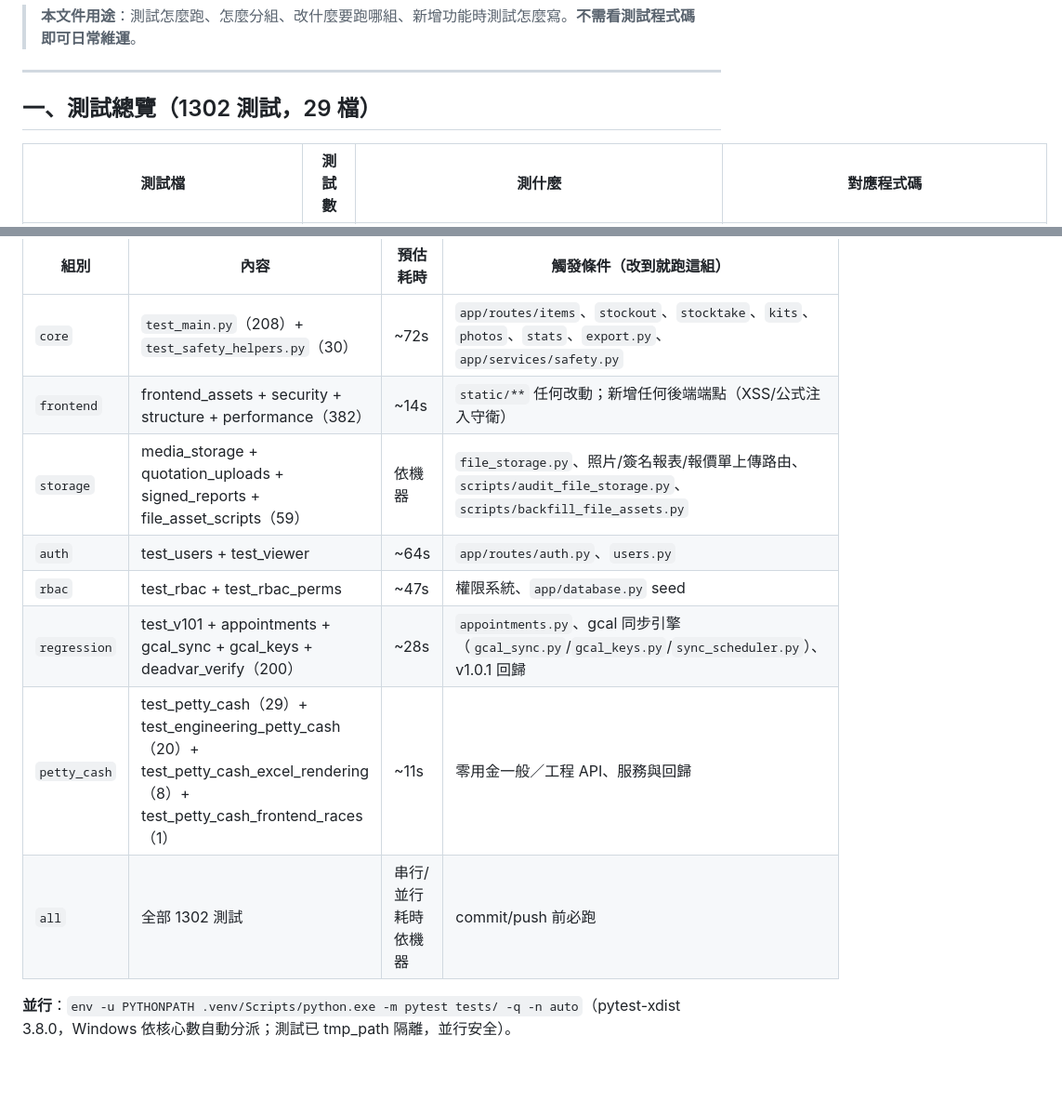
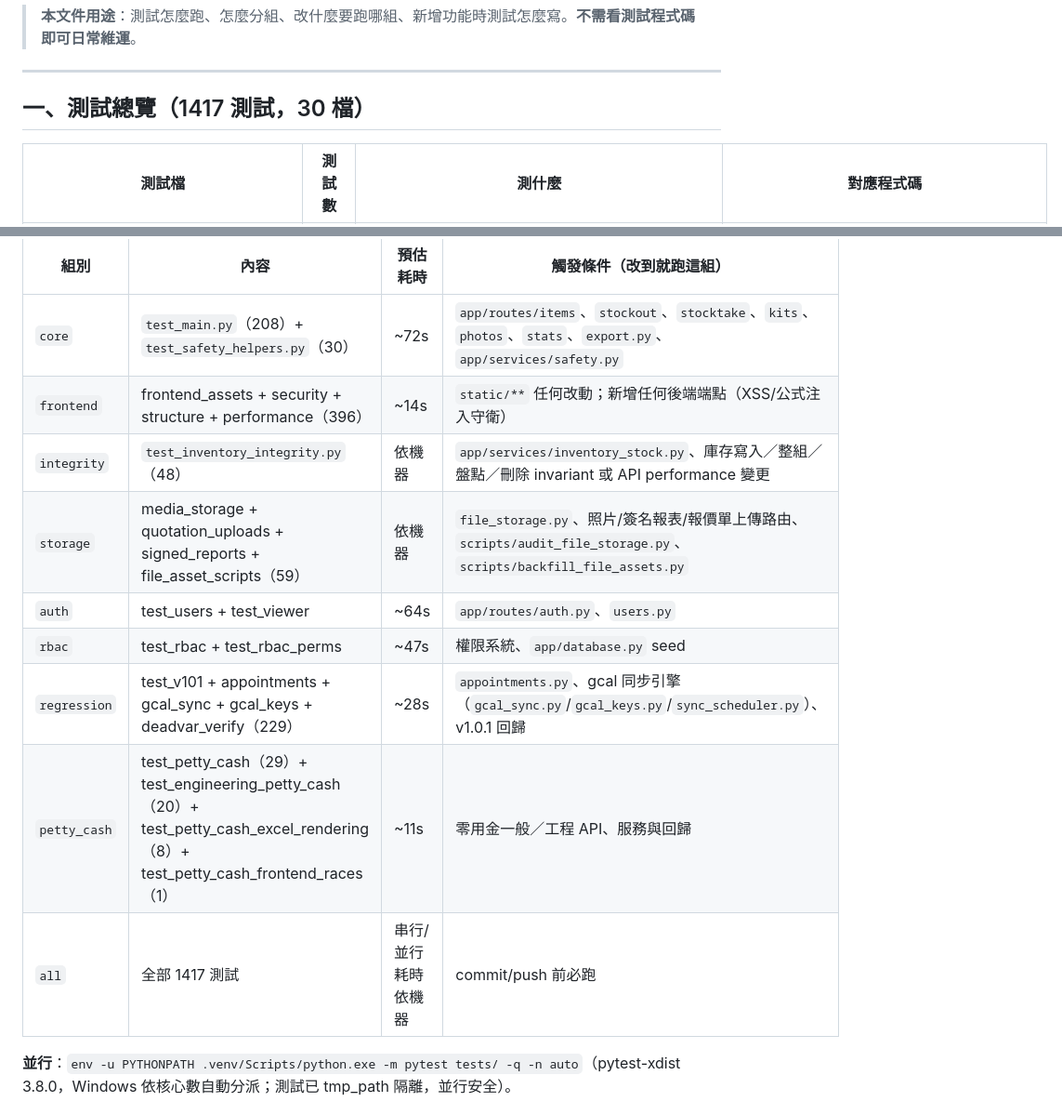
Before and after one commit to jlin53882/hvac-inventory, a Markdown page: docs/單元測試維護文件.md, 2 parts joined by grey strips. Shown at 93% size. GitHub-like rendering; blank space fills up the shorter version.

Commit message:
docs: update vehicle inventory maintenance contracts

```diff
--- a/docs/單元測試維護文件.md
+++ b/docs/單元測試維護文件.md
@@ -11,7 +11,7 @@
 
 ---
 
-## 一、測試總覽（1302 測試，29 檔）
+## 一、測試總覽（1417 測試，30 檔）
 
 | 測試檔 | 測試數 | 測什麼 | 對應程式碼 |
 |---|---|---|---|
@@ -57,13 +59,14 @@
 | 組別 | 內容 | 預估耗時 | 觸發條件（改到就跑這組） |
 |---|---|---|---|
 | `core` | `test_main.py`（208）+ `test_safety_helpers.py`（30） | ~72s | `app/routes/items`、`stockout`、`stocktake`、`kits`、`photos`、`stats`、`export.py`、`app/services/safety.py` |
-| `frontend` | frontend_assets + security + structure + performance（382） | ~14s | `static/**` 任何改動；新增任何後端端點（XSS/公式注入守衛） |
+| `frontend` | frontend_assets + security + structure + performance（396） | ~14s | `static/**` 任何改動；新增任何後端端點（XSS/公式注入守衛） |
+| `integrity` | `test_inventory_integrity.py`（48） | 依機器 | `app/services/inventory_stock.py`、庫存寫入／整組／盤點／刪除 invariant 或 API performance 變更 |
 | `storage` | media_storage + quotation_uploads + signed_reports + file_asset_scripts（59） | 依機器 | `file_storage.py`、照片/簽名報表/報價單上傳路由、`scripts/audit_file_storage.py`、`scripts/backfill_file_assets.py` |
 | `auth` | test_users + test_viewer | ~64s | `app/routes/auth.py`、`users.py` |
 | `rbac` | test_rbac + test_rbac_perms | ~47s | 權限系統、`app/database.py` seed |
-| `regression` | test_v101 + appointments + gcal_sync + gcal_keys + deadvar_verify（200） | ~28s | `appointments.py`、gcal 同步引擎（`gcal_sync.py`/`gcal_keys.py`/`sync_scheduler.py`）、v1.0.1 回歸 |
+| `regression` | test_v101 + appointments + gcal_sync + gcal_keys + deadvar_verify（229） | ~28s | `appointments.py`、gcal 同步引擎（`gcal_sync.py`/`gcal_keys.py`/`sync_scheduler.py`）、v1.0.1 回歸 |
 | `petty_cash` | test_petty_cash（29）+ test_engineering_petty_cash（20）+ test_petty_cash_excel_rendering（8）+ test_petty_cash_frontend_races（1） | ~11s | 零用金一般／工程 API、服務與回歸 |
-| `all` | 全部 1302 測試 | 串行/並行耗時依機器 | commit/push 前必跑 |
+| `all` | 全部 1417 測試 | 串行/並行耗時依機器 | commit/push 前必跑 |
 
 **並行**：`env -u PYTHONPATH .venv/Scripts/python.exe -m pytest tests/ -q -n auto`（pytest-xdist 3.8.0，Windows 依核心數自動分派；測試已 tmp_path 隔離，並行安全）。
 
```
Also changed, not shown: other parts of docs/單元測試維護文件.md (+6 -4 lines), docs/庫存操作維護文件.md (+2 -2 lines), 專案架構.md (+1 -1 lines).
